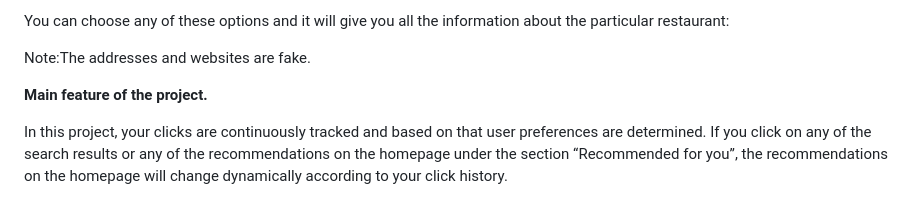
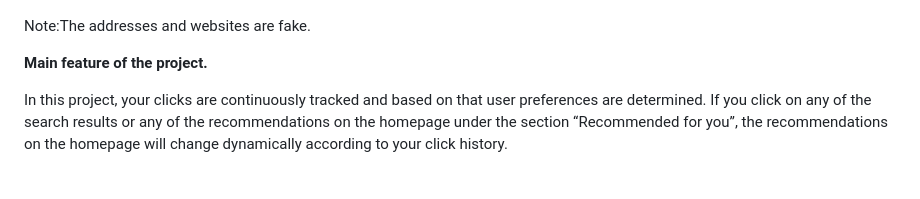
Before and after one commit to Greyshm-Kumar/JTP_proj, a Markdown page: README.md, the part around one of its changes. GitHub-like rendering.

```diff
--- a/README.md
+++ b/README.md
@@ -41,5 +52,4 @@ In the price range you can manually enter the MINIMUM RATING for your preference
 
-You can choose any of these options and it will give you all the information about the particular restaurant:
 
 Note:The addresses and websites are fake.
 
```
Also changed, not shown: other parts of README.md (+14 -3 lines).
